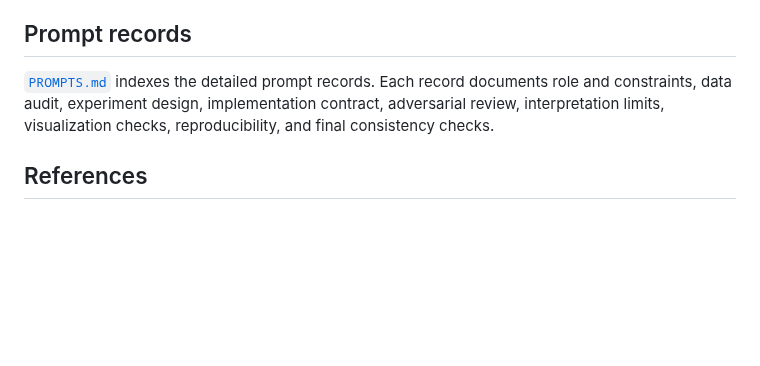
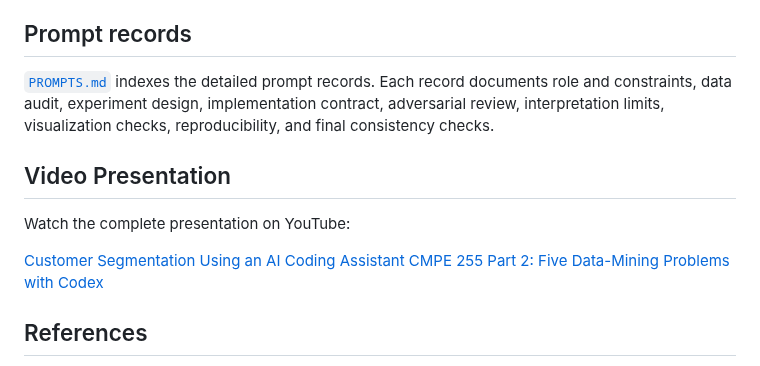
Before and after one commit to navya-illa/CMPE255-Assignments, a Markdown page: Assignment-1/Part-2-Coding-Assistant/README.md, the part around the change. Rendered like a GitHub page; blank space fills up the shorter version.

```diff
--- a/Assignment-1/Part-2-Coding-Assistant/README.md
+++ b/Assignment-1/Part-2-Coding-Assistant/README.md
@@ -53,6 +53,13 @@ Some raw datasets are intentionally not redistributed. Follow the `data/README.m
 
 [`PROMPTS.md`](PROMPTS.md) indexes the detailed prompt records. Each record documents role and constraints, data audit, experiment design, implementation contract, adversarial review, interpretation limits, visualization checks, reproducibility, and final consistency checks.
 
+## Video Presentation
+
+Watch the complete presentation on YouTube:
+
+[
+Customer Segmentation Using an AI Coding Assistant](https://youtu.be/1VMVo_w-rBA)
+[CMPE 255 Part 2: Five Data-Mining Problems with Codex](https://youtu.be/ZrIO9W2yquM)
 ## References
 
 1. [Data Science Examples](https://github.com/dlmastery/data_science_examples). Reference examples that informed the choice of data-mining problem types and workflow framing.
```
